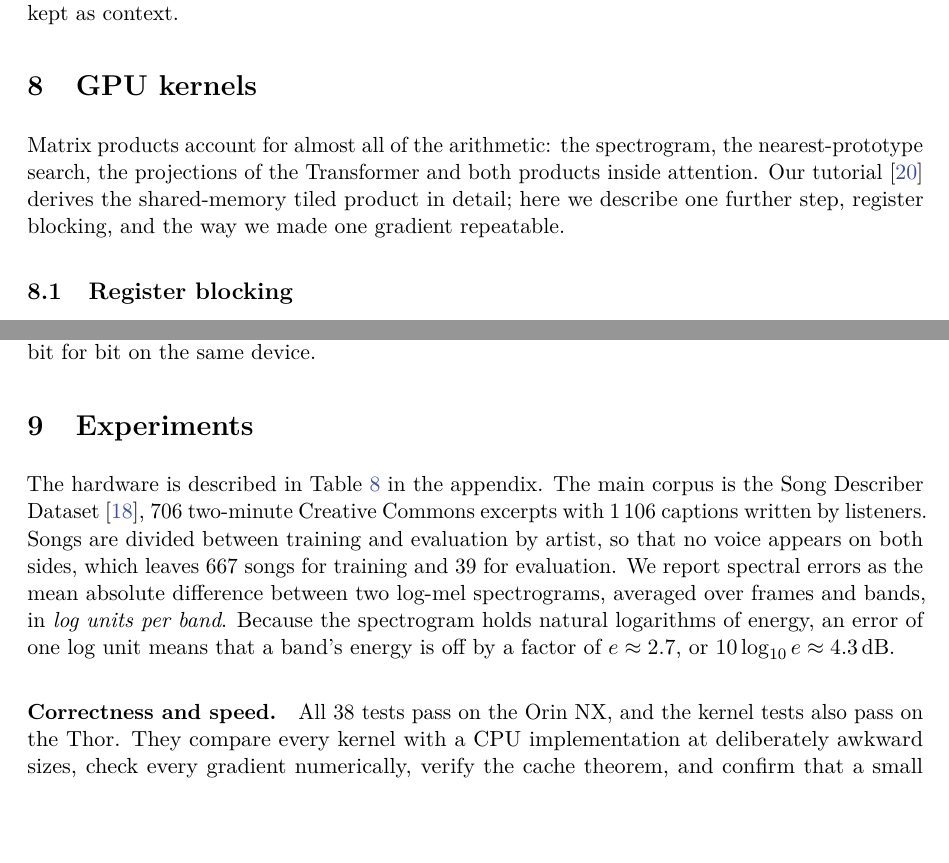
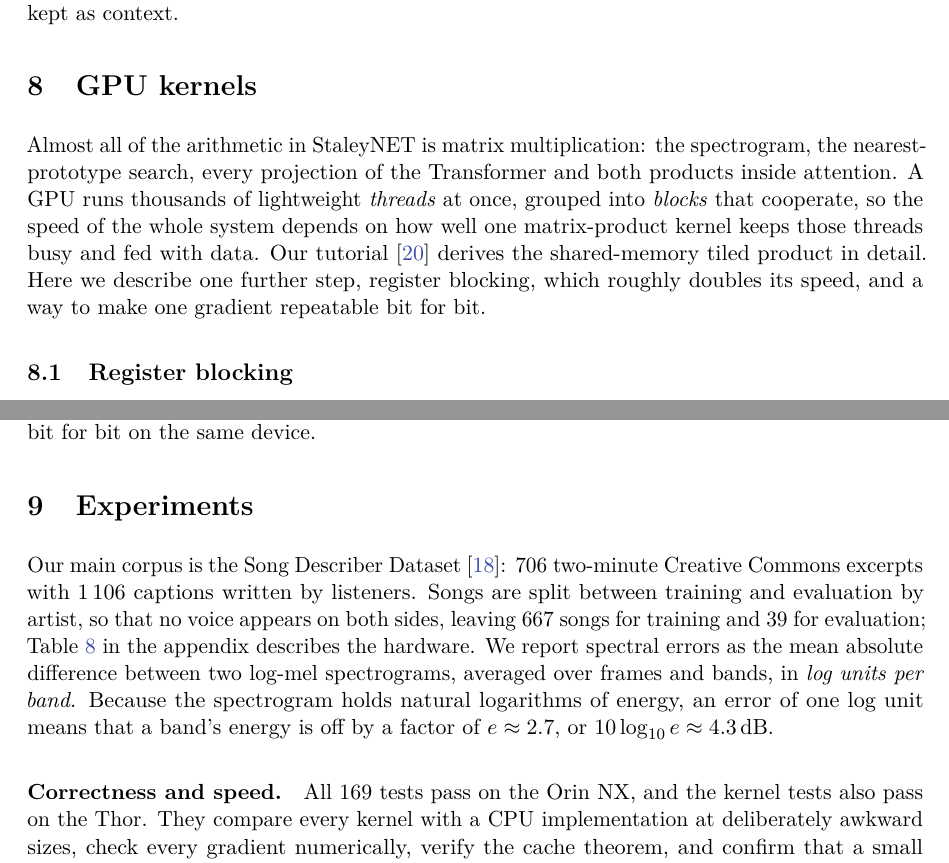
Before and after one commit to arpanpathak/staleynet, a LaTeX paper (paper/preprint.tex, which reads paper/body.tex): two parts of pages 18 and 20 of 28, joined at a grey line, cut so that both start at the same text, the shorter picture padded with empty space. Compiled offline with pdfLaTeX.

Commit message:
paper: motivate the GPU section; current test count; plainer experiments opening

```diff
--- a/paper/body.tex
+++ b/paper/body.tex
@@ -971,11 +971,15 @@ share of the output, while the most recent audio is kept as context.
 \section{GPU kernels}
 \label{sec:gpu}
 
-Matrix products account for almost all of the arithmetic: the spectrogram,
-the nearest-prototype search, the projections of the Transformer and both
-products inside attention. Our tutorial \cite{pathak2026tiled} derives the
-shared-memory tiled product in detail; here we describe one further step,
-register blocking, and the way we made one gradient repeatable.
+Almost all of the arithmetic in StaleyNET is matrix multiplication: the
+spectrogram, the nearest-prototype search, every projection of the Transformer
+and both products inside attention. A GPU runs thousands of lightweight
+\emph{threads} at once, grouped into \emph{blocks} that cooperate, so the speed
+of the whole system depends on how well one matrix-product kernel keeps those
+threads busy and fed with data. Our tutorial \cite{pathak2026tiled} derives the
+shared-memory tiled product in detail. Here we describe one further step,
+register blocking, which roughly doubles its speed, and a way to make one
+gradient repeatable bit for bit.
 
 \subsection{Register blocking}
 
@@ -1082,18 +1086,17 @@ bit on the same device.
 \section{Experiments}
 \label{sec:experiments}
 
-The hardware is described in \cref{tab:hardware} in the appendix. The main
-corpus is the Song Describer Dataset \cite{manco2023songdescriber}, 706
-two-minute Creative Commons excerpts with 1\,106 captions written by
-listeners. Songs are divided between training and evaluation by artist, so
-that no voice appears on both sides, which leaves 667 songs for training and 39
-for evaluation. We report spectral errors as the mean absolute difference
+Our main corpus is the Song Describer Dataset \cite{manco2023songdescriber}:
+706 two-minute Creative Commons excerpts with 1\,106 captions written by
+listeners. Songs are split between training and evaluation by artist, so that
+no voice appears on both sides, leaving 667 songs for training and 39 for
+evaluation; \cref{tab:hardware} in the appendix describes the hardware. We report spectral errors as the mean absolute difference
 between two log-mel spectrograms, averaged over frames and bands, in
 \emph{log units per band}. Because the spectrogram holds natural logarithms of
 energy, an error of one log unit means that a band's energy is off by a factor
 of $e \approx 2.7$, or $10 \log_{10} e \approx 4.3$\,dB.
 
-\paragraph{Correctness and speed.} All 38 tests pass on the Orin NX, and the
+\paragraph{Correctness and speed.} All 169 tests pass on the Orin NX, and the
 kernel tests also pass on the Thor. They compare every kernel with a CPU
 implementation at deliberately awkward sizes, check every gradient
 numerically, verify the cache theorem, and confirm that a small network can
```
Also changed, not shown: docs/assets/paper-ieee.pdf, docs/assets/paper-preprint.pdf, paper/ieee.pdf, paper/preprint.pdf.
